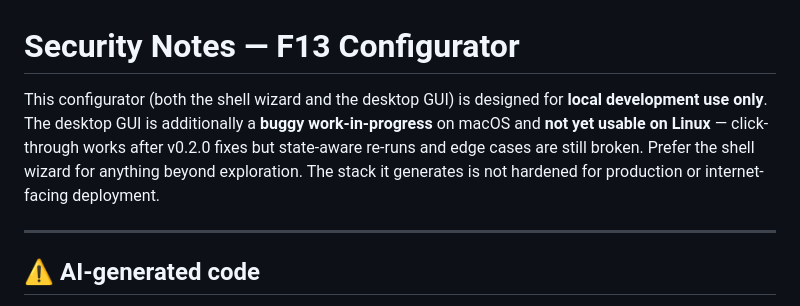
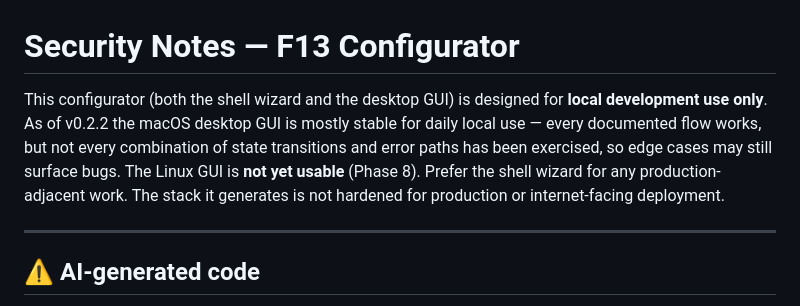
Before and after one commit to revolutionaryPhoton/f13-configurator, a Markdown page: SECURITY.md, the part around the change. Drawn GitHub-style.

```diff
--- a/SECURITY.md
+++ b/SECURITY.md
@@ -1,12 +1,13 @@
 # Security Notes — F13 Configurator
 
 This configurator (both the shell wizard and the desktop GUI) is designed
-for **local development use only**. The desktop GUI is additionally a
-**buggy work-in-progress** on macOS and **not yet usable on Linux** —
-click-through works after v0.2.0 fixes but state-aware re-runs and
-edge cases are still broken. Prefer the shell wizard for anything
-beyond exploration. The stack
-it generates is not hardened for production or internet-facing deployment.
+for **local development use only**. As of v0.2.2 the macOS desktop GUI
+is mostly stable for daily local use — every documented flow works, but
+not every combination of state transitions and error paths has been
+exercised, so edge cases may still surface bugs. The Linux GUI is
+**not yet usable** (Phase 8). Prefer the shell wizard for any
+production-adjacent work. The stack it generates is not hardened for
+production or internet-facing deployment.
 
 ---
 
```
Also changed, not shown: README.md (+6 -10 lines).
